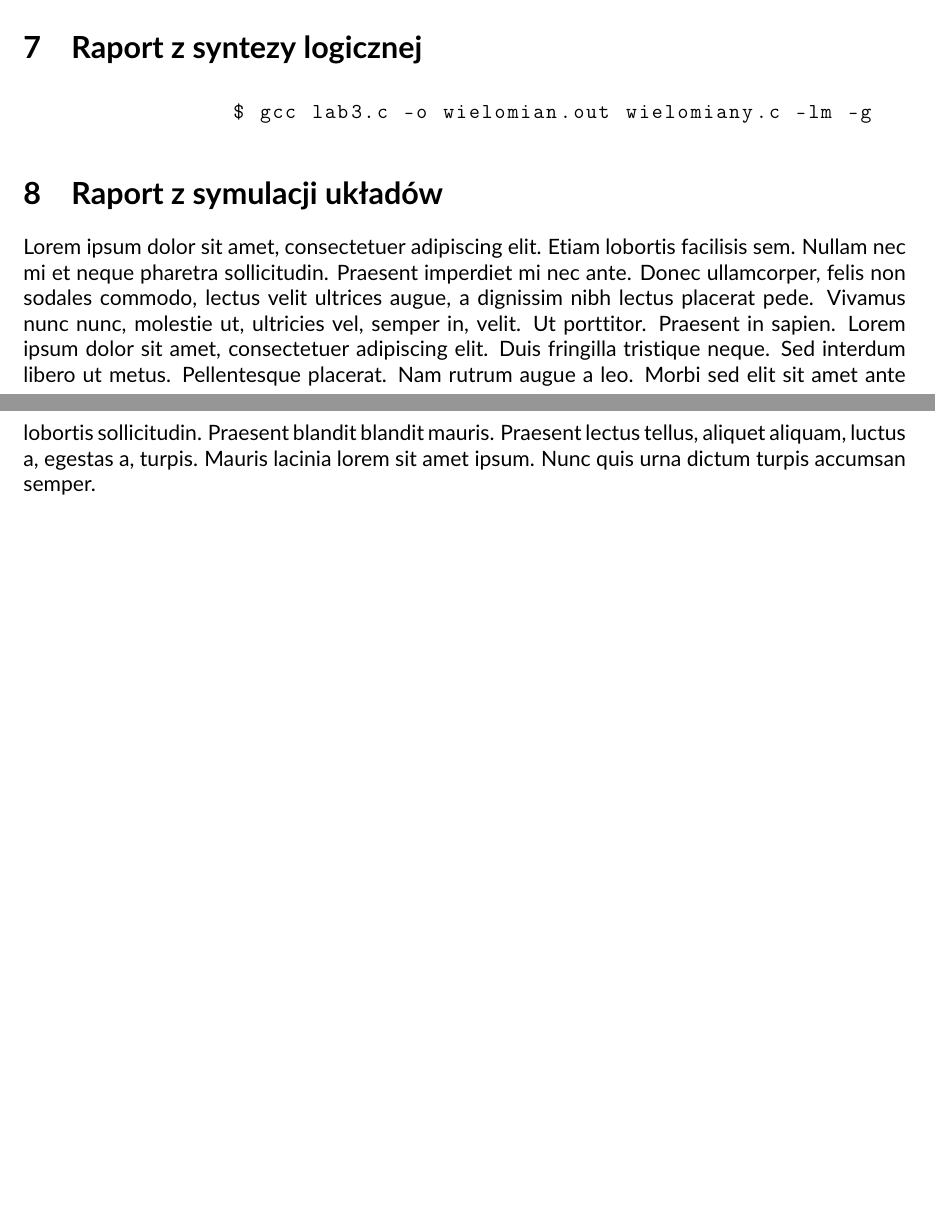
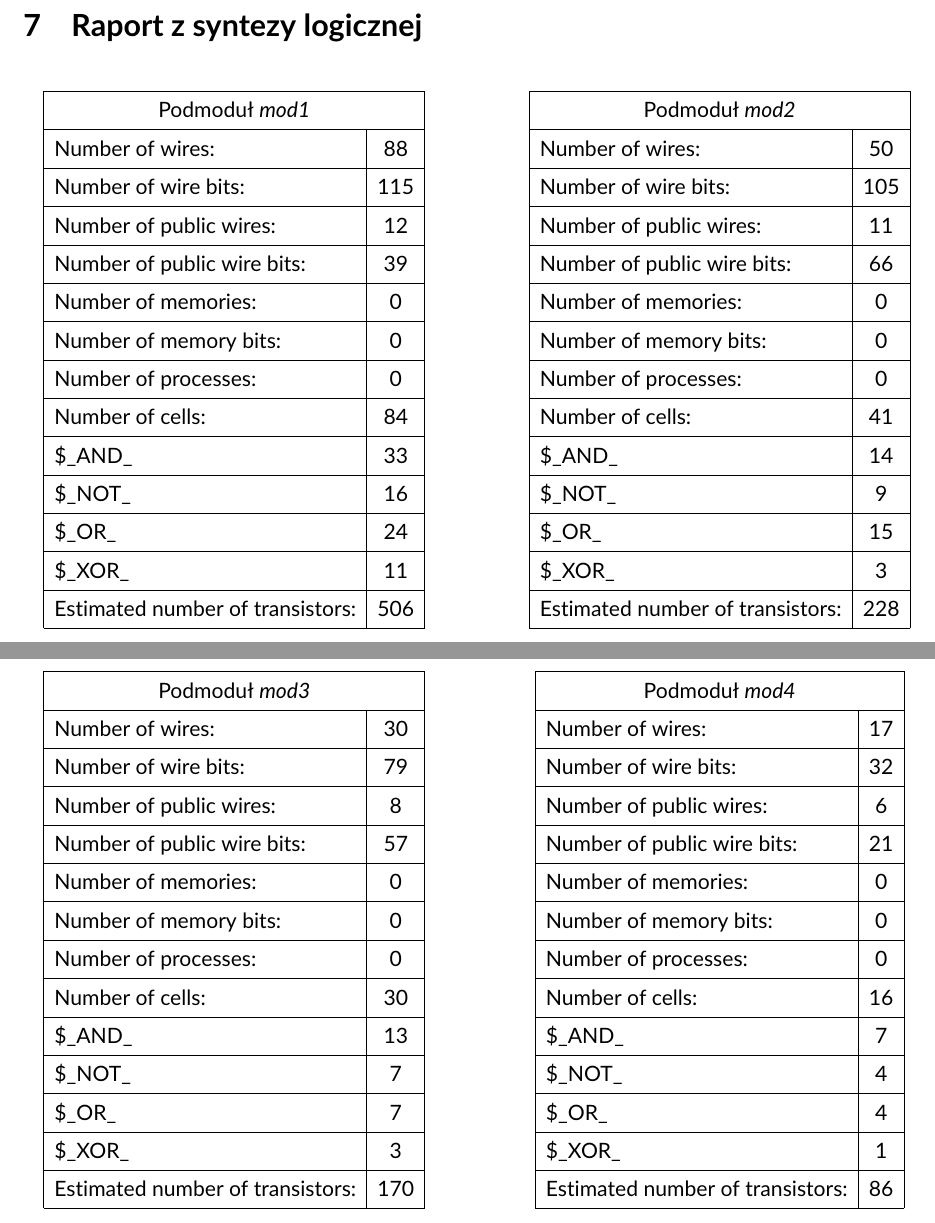
Before and after one commit to zero-jedynkowy/studia_verilog_projekt, a LaTeX document (DOC/latex_sources/dokumentacja.tex, which reads DOC/latex_sources/chapter7.tex): two parts of pages 6 and 7 of 7 before the commit and two parts of pages 7 and 8 of 9 after it, joined at a grey line, cut so that both start at the same text, the shorter picture padded with empty space. Compiled offline with pdfLaTeX.

Commit message:
Dalsze tworzenie dokumentacji; dodanie logow syntezy (poniewaz poprzednio nie dodano)

```diff
--- /dev/null
+++ b/DOC/latex_sources/chapter7.tex
@@ -0,0 +1,101 @@
+\begin{table}[!htb]
+	\begin{minipage}{0.55\linewidth}
+		\centering
+		\begin{tabular}{lllll}
+			\cline{1-2}
+			\multicolumn{2}{|c|}{Podmoduł \emph{mod1}} &  &  &  \\ \cline{1-2}
+			\multicolumn{1}{|l|}{Number of wires:} & \multicolumn{1}{c|}{88} &  &  &  \\ \cline{1-2}
+			\multicolumn{1}{|l|}{Number of wire bits:} & \multicolumn{1}{c|}{115} &  &  &  \\ \cline{1-2}
+			\multicolumn{1}{|l|}{Number of public wires:} & \multicolumn{1}{c|}{12} &  &  &  \\ \cline{1-2}
+			\multicolumn{1}{|l|}{Number of public wire bits:} & \multicolumn{1}{c|}{39} &  &  &  \\ \cline{1-2}
+			\multicolumn{1}{|l|}{Number of memories:} & \multicolumn{1}{c|}{0} &  &  &  \\ \cline{1-2}
+			\multicolumn{1}{|l|}{Number of memory bits: } & \multicolumn{1}{c|}{0} &  &  &  \\ \cline{1-2}
+			\multicolumn{1}{|l|}{Number of processes: } & \multicolumn{1}{c|}{0} &  &  &  \\ \cline{1-2}
+			\multicolumn{1}{|l|}{Number of cells:} & \multicolumn{1}{c|}{84} &  &  &  \\ \cline{1-2}
+			\multicolumn{1}{|l|}{\$\_AND\_} & \multicolumn{1}{c|}{33} &  &  &  \\ \cline{1-2}
+			\multicolumn{1}{|l|}{\$\_NOT\_} & \multicolumn{1}{c|}{16} &  &  &  \\ \cline{1-2}
+			\multicolumn{1}{|l|}{\$\_OR\_} & \multicolumn{1}{c|}{24} &  &  &  \\ \cline{1-2}
+			\multicolumn{1}{|l|}{\$\_XOR\_} & \multicolumn{1}{c|}{11} &  &  &  \\ \cline{1-2}
+			\multicolumn{1}{|l|}{Estimated number of transistors:} & \multicolumn{1}{c|}{506} &  &  &  \\ \cline{1-2}
+
+			&  &  &  &  \\
+			&  &  &  &
+		\end{tabular}
+	\end{minipage}%
+	\begin{minipage}{0.55\linewidth}
+		\centering
+		\begin{tabular}{lllll}
+			\cline{1-2}
+			\multicolumn{2}{|c|}{Podmoduł \emph{mod2}} &  &  &  \\ \cline{1-2}
+			\multicolumn{1}{|l|}{Number of wires:} & \multicolumn{1}{c|}{50} &  &  &  \\ \cline{1-2}
+			\multicolumn{1}{|l|}{Number of wire bits:} & \multicolumn{1}{c|}{105} &  &  &  \\ \cline{1-2}
+			\multicolumn{1}{|l|}{Number of public wires:} & \multicolumn{1}{c|}{11} &  &  &  \\ \cline{1-2}
+			\multicolumn{1}{|l|}{Number of public wire bits:} & \multicolumn{1}{c|}{66} &  &  &  \\ \cline{1-2}
+			\multicolumn{1}{|l|}{Number of memories:} & \multicolumn{1}{c|}{0} &  &  &  \\ \cline{1-2}
+			\multicolumn{1}{|l|}{Number of memory bits: } & \multicolumn{1}{c|}{0} &  &  &  \\ \cline{1-2}
+			\multicolumn{1}{|l|}{Number of processes: } & \multicolumn{1}{c|}{0} &  &  &  \\ \cline{1-2}
+			\multicolumn{1}{|l|}{Number of cells:} & \multicolumn{1}{c|}{41} &  &  &  \\ \cline{1-2}
+			\multicolumn{1}{|l|}{\$\_AND\_} & \multicolumn{1}{c|}{14} &  &  &  \\ \cline{1-2}
+			\multicolumn{1}{|l|}{\$\_NOT\_} & \multicolumn{1}{c|}{9} &  &  &  \\ \cline{1-2}
+			\multicolumn{1}{|l|}{\$\_OR\_} & \multicolumn{1}{c|}{15} &  &  &  \\ \cline{1-2}
+			\multicolumn{1}{|l|}{\$\_XOR\_} & \multicolumn{1}{c|}{3} &  &  &  \\ \cline{1-2}
+			\multicolumn{1}{|l|}{Estimated number of transistors:} & \multicolumn{1}{c|}{228} &  &  &  \\ \cline{1-2}
+
+			&  &  &  &  \\
+			&  &  &  &
+		\end{tabular}
+	\end{minipage}
+\end{table}
+
+\newpage
+
+\begin{table}[!htb]
+	\begin{minipage}{0.55\linewidth}
+		\centering
+		\begin{tabular}{lllll}
+			\cline{1-2}
+			\multicolumn{2}{|c|}{Podmoduł \emph{mod3}} &  &  &  \\ \cline{1-2}
+			\multicolumn{1}{|l|}{Number of wires:} & \multicolumn{1}{c|}{30} &  &  &  \\ \cline{1-2}
+			\multicolumn{1}{|l|}{Number of wire bits:} & \multicolumn{1}{c|}{79} &  &  &  \\ \cline{1-2}
+			\multicolumn{1}{|l|}{Number of public wires:} & \multicolumn{1}{c|}{8} &  &  &  \\ \cline{1-2}
+			\multicolumn{1}{|l|}{Number of public wire bits:} & \multicolumn{1}{c|}{57} &  &  &  \\ \cline{1-2}
+			\multicolumn{1}{|l|}{Number of memories:} & \multicolumn{1}{c|}{0} &  &  &  \\ \cline{1-2}
+			\multicolumn{1}{|l|}{Number of memory bits: } & \multicolumn{1}{c|}{0} &  &  &  \\ \cline{1-2}
+			\multicolumn{1}{|l|}{Number of processes: } & \multicolumn{1}{c|}{0} &  &  &  \\ \cline{1-2}
+			\multicolumn{1}{|l|}{Number of cells:} & \multicolumn{1}{c|}{30} &  &  &  \\ \cline{1-2}
+			\multicolumn{1}{|l|}{\$\_AND\_} & \multicolumn{1}{c|}{13} &  &  &  \\ \cline{1-2}
+			\multicolumn{1}{|l|}{\$\_NOT\_} & \multicolumn{1}{c|}{7} &  &  &  \\ \cline{1-2}
+			\multicolumn{1}{|l|}{\$\_OR\_} & \multicolumn{1}{c|}{7} &  &  &  \\ \cline{1-2}
+			\multicolumn{1}{|l|}{\$\_XOR\_} & \multicolumn{1}{c|}{3} &  &  &  \\ \cline{1-2}
+			\multicolumn{1}{|l|}{Estimated number of transistors:} & \multicolumn{1}{c|}{170} &  &  &  \\ \cline{1-2}
+
+			&  &  &  &  \\
+			&  &  &  &
+		\end{tabular}
+	\end{minipage}%
+	\begin{minipage}{0.55\linewidth}
+		\centering
+		\begin{tabular}{lllll}
+			\cline{1-2}
+			\multicolumn{2}{|c|}{Podmoduł \emph{mod4}} &  &  &  \\ \cline{1-2}
+			\multicolumn{1}{|l|}{Number of wires:} & \multicolumn{1}{c|}{17} &  &  &  \\ \cline{1-2}
+			\multicolumn{1}{|l|}{Number of wire bits:} & \multicolumn{1}{c|}{32} &  &  &  \\ \cline{1-2}
+			\multicolumn{1}{|l|}{Number of public wires:} & \multicolumn{1}{c|}{6} &  &  &  \\ \cline{1-2}
+			\multicolumn{1}{|l|}{Number of public wire bits:} & \multicolumn{1}{c|}{21} &  &  &  \\ \cline{1-2}
+			\multicolumn{1}{|l|}{Number of memories:} & \multicolumn{1}{c|}{0} &  &  &  \\ \cline{1-2}
+			\multicolumn{1}{|l|}{Number of memory bits: } & \multicolumn{1}{c|}{0} &  &  &  \\ \cline{1-2}
+			\multicolumn{1}{|l|}{Number of processes: } & \multicolumn{1}{c|}{0} &  &  &  \\ \cline{1-2}
+			\multicolumn{1}{|l|}{Number of cells:} & \multicolumn{1}{c|}{16} &  &  &  \\ \cline{1-2}
+			\multicolumn{1}{|l|}{\$\_AND\_} & \multicolumn{1}{c|}{7} &  &  &  \\ \cline{1-2}
+			\multicolumn{1}{|l|}{\$\_NOT\_} & \multicolumn{1}{c|}{4} &  &  &  \\ \cline{1-2}
+			\multicolumn{1}{|l|}{\$\_OR\_} & \multicolumn{1}{c|}{4} &  &  &  \\ \cline{1-2}
+			\multicolumn{1}{|l|}{\$\_XOR\_} & \multicolumn{1}{c|}{1} &  &  &  \\ \cline{1-2}
+			\multicolumn{1}{|l|}{Estimated number of transistors:} & \multicolumn{1}{c|}{86} &  &  &  \\ \cline{1-2}
+
+			&  &  &  &  \\
+			&  &  &  &
+		\end{tabular}
+	\end{minipage}
+\end{table}
+
+\newpage
--- a/DOC/latex_sources/dokumentacja.tex
+++ b/DOC/latex_sources/dokumentacja.tex
@@ -5,8 +5,9 @@
 \usepackage{graphicx}
 \usepackage{blindtext}
 \usepackage{listings}
+\def\arraystretch{1.5}%
 
-
+\usepackage{subfig}
 \usepackage{tikz}
 \usetikzlibrary{positioning, matrix, arrows.meta,calc}
 
@@ -72,8 +87,3 @@
 	\section{Raport z syntezy logicznej}
-	\begin{lstlisting}[language=bash, style=rm]
-		$ gcc lab3.c -o wielomian.out wielomiany.c -lm -g
-	\end{lstlisting}
-	\section{Raport z symulacji układów}
-	\blindtext
-
+	\input{chapter7.tex}
 \end{document}
```
Also changed, not shown: DOC/latex_sources/chapter1.tex (+7 -6 lines), DOC/latex_sources/chapter2.tex (+4 -4 lines), DOC/latex_sources/chapter4.tex (+4 -4 lines), DOC/latex_sources/chapter5.tex (+3 -3 lines), DOC/latex_sources/chapter6.tex (+4 -4 lines), DOC/dokumentacja.pdf, DOC/latex_sources/dokumentacja.pdf (deleted), DOC/latex_sources/chapter7.tex (23 more changed lines), DOC/latex_sources/dokumentacja.tex (16 more changed lines), 1 other file.
